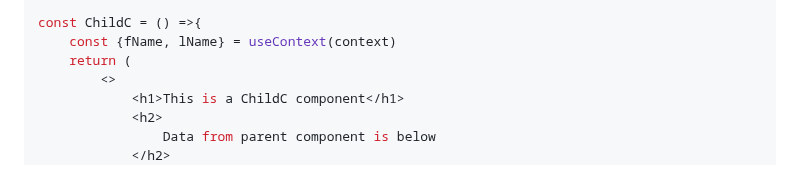
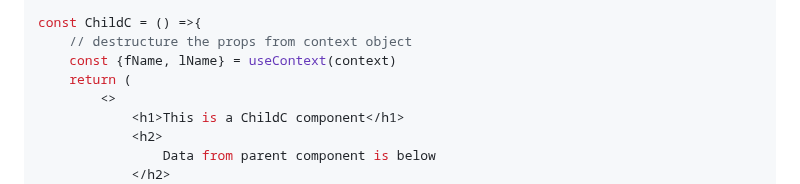
Before and after one commit to jisshub/Frontend-Developer-Technical-Interview, a Markdown page: README.md, the part around the change. GitHub-like rendering.

```diff
--- a/README.md
+++ b/README.md
@@ -1368,6 +1368,7 @@ const ChildB = () =>{
 }
 
 const ChildC = () =>{
+    // destructure the props from context object
     const {fName, lName} = useContext(context)
     return (
         <>
```
